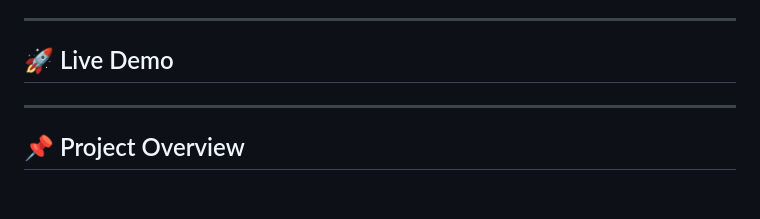
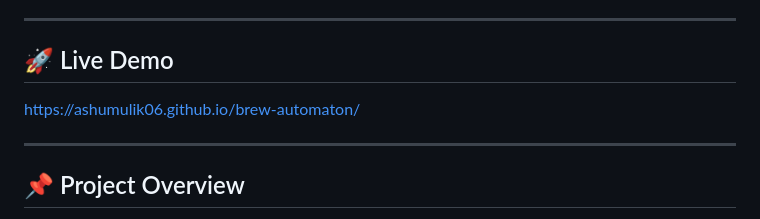
Before and after one commit to ashumulik06/brew-automaton, a Markdown page: README.md, the part around the change. GitHub-like rendering; blank space fills up the shorter version.

Commit message:
Add live demo link to README

```diff
--- a/README.md
+++ b/README.md
@@ -6,7 +6,7 @@ An interactive web application that demonstrates the working of a **Coffee Vendi
 
 ## 🚀 Live Demo
 
-
+https://ashumulik06.github.io/brew-automaton/
 
 ---
 
```
